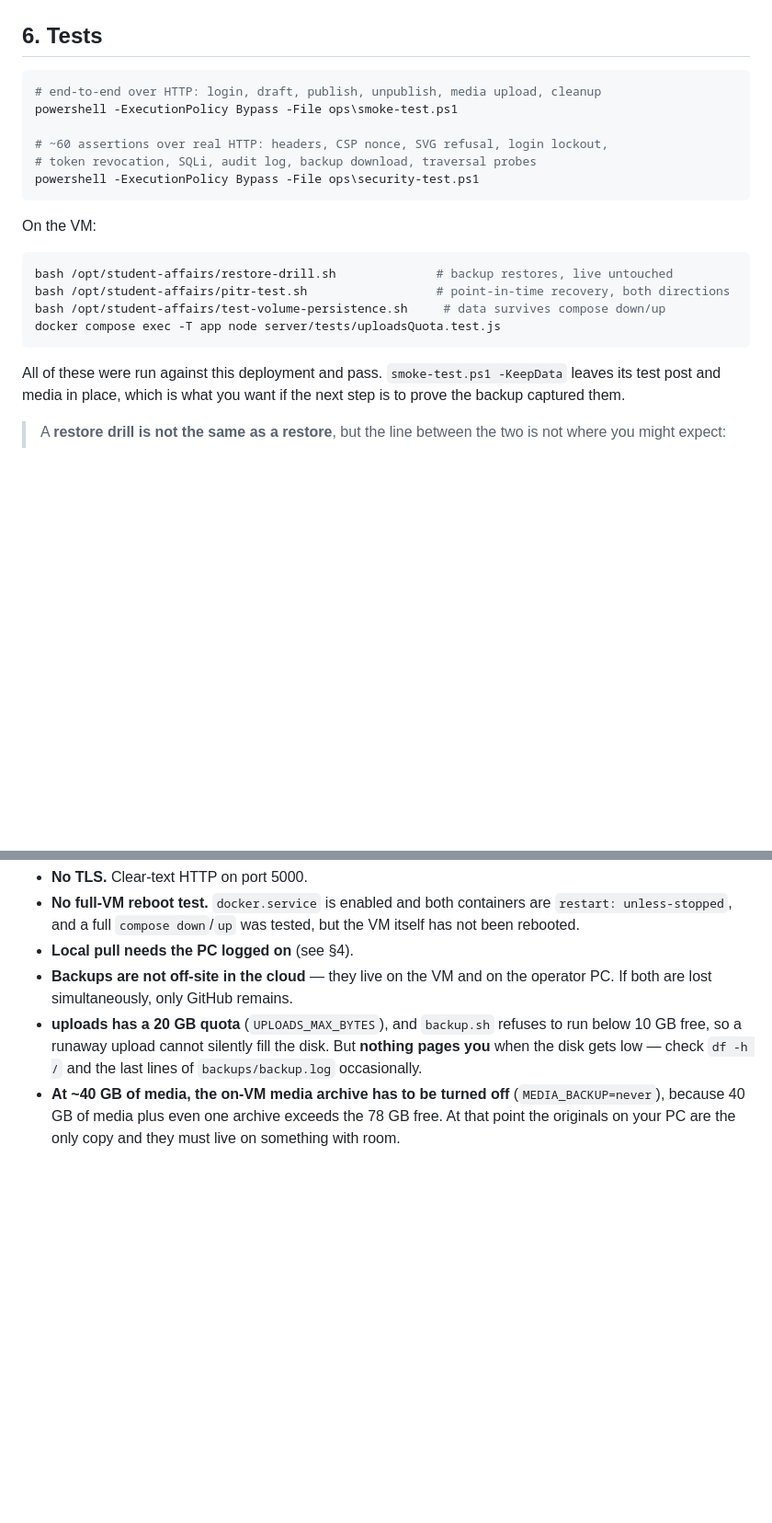
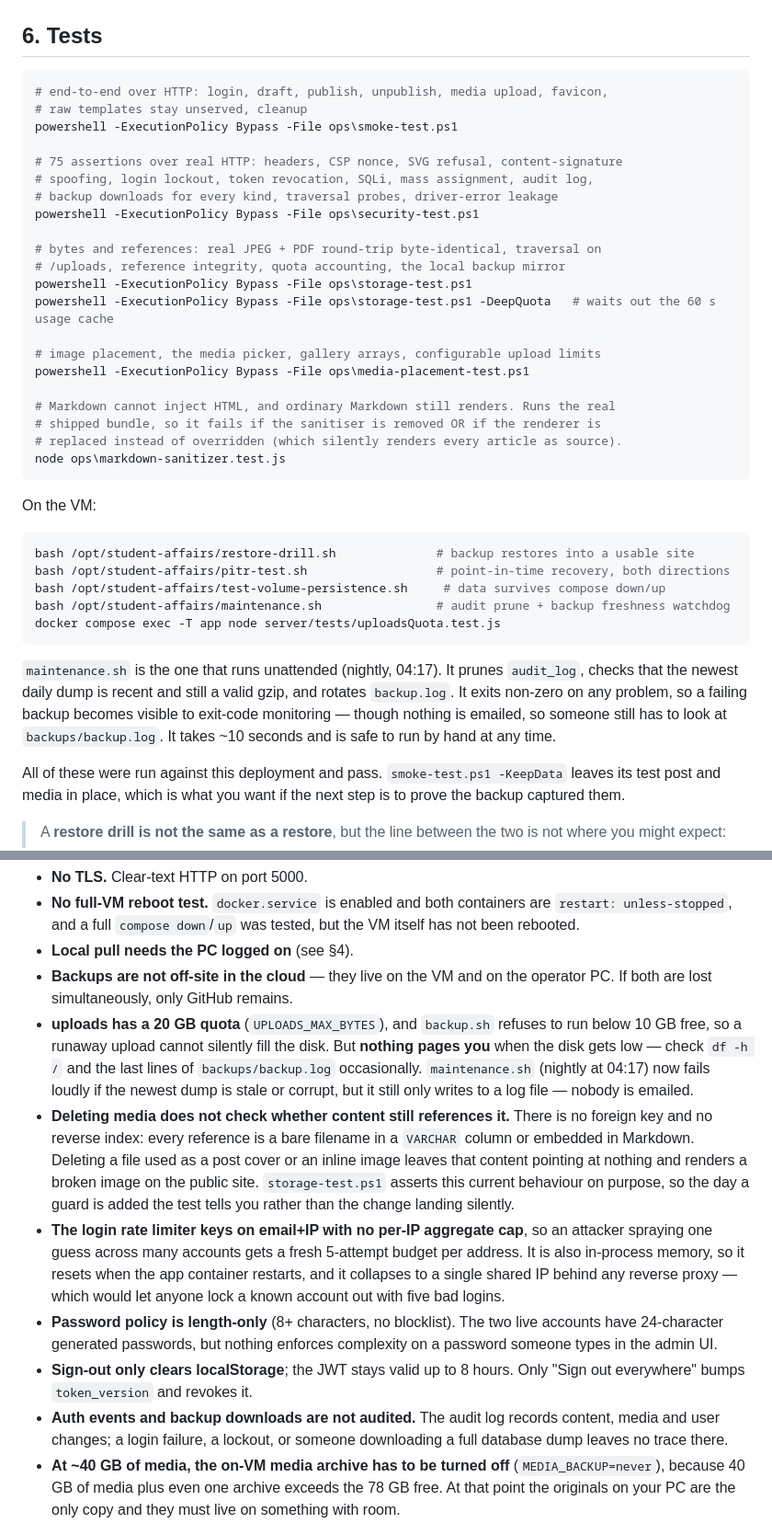
Before and after one commit to Aonrafay/Student-Affair-Website, a Markdown page: ops/RUNBOOK.md, 2 parts joined by grey strips. Shown at 92% size. Drawn GitHub-style; blank space fills up the shorter version.

Commit message:
Document the new suites and the gaps that are still open
Adds storage-test.ps1, the Markdown sanitiser test and maintenance.sh to the
runbook's test section, and replaces the stale '~60 assertions' figure.

The known-gaps list was missing the things a full security pass actually turned
up and that are still unfixed, so they are recorded rather than left to be
rediscovered: media deletion does not check for references (no FK, no reverse
index - storage-test.ps1 pins this behaviour deliberately so a future guard is
noticed), the login limiter has no per-IP aggregate cap and collapses behind a
proxy, password policy is length-only, sign-out does not revoke the token, and
auth events and backup downloads are not audited.

````diff
--- a/ops/RUNBOOK.md
+++ b/ops/RUNBOOK.md
@@ -250,22 +250,45 @@ before it existed (must not). Live data is never modified.
 ## 6. Tests
 
 ```powershell
-# end-to-end over HTTP: login, draft, publish, unpublish, media upload, cleanup
+# end-to-end over HTTP: login, draft, publish, unpublish, media upload, favicon,
+# raw templates stay unserved, cleanup
 powershell -ExecutionPolicy Bypass -File ops\smoke-test.ps1
 
-# ~60 assertions over real HTTP: headers, CSP nonce, SVG refusal, login lockout,
-# token revocation, SQLi, audit log, backup download, traversal probes
+# 75 assertions over real HTTP: headers, CSP nonce, SVG refusal, content-signature
+# spoofing, login lockout, token revocation, SQLi, mass assignment, audit log,
+# backup downloads for every kind, traversal probes, driver-error leakage
 powershell -ExecutionPolicy Bypass -File ops\security-test.ps1
+
+# bytes and references: real JPEG + PDF round-trip byte-identical, traversal on
+# /uploads, reference integrity, quota accounting, the local backup mirror
+powershell -ExecutionPolicy Bypass -File ops\storage-test.ps1
+powershell -ExecutionPolicy Bypass -File ops\storage-test.ps1 -DeepQuota   # waits out the 60 s usage cache
+
+# image placement, the media picker, gallery arrays, configurable upload limits
+powershell -ExecutionPolicy Bypass -File ops\media-placement-test.ps1
+
+# Markdown cannot inject HTML, and ordinary Markdown still renders. Runs the real
+# shipped bundle, so it fails if the sanitiser is removed OR if the renderer is
+# replaced instead of overridden (which silently renders every article as source).
+node ops\markdown-sanitizer.test.js
 ```
 
 On the VM:
 
 ```bash
-bash /opt/student-affairs/restore-drill.sh              # backup restores, live untouched
+bash /opt/student-affairs/restore-drill.sh              # backup restores into a usable site
 bash /opt/student-affairs/pitr-test.sh                  # point-in-time recovery, both directions
 bash /opt/student-affairs/test-volume-persistence.sh     # data survives compose down/up
+bash /opt/student-affairs/maintenance.sh                # audit prune + backup freshness watchdog
 docker compose exec -T app node server/tests/uploadsQuota.test.js
 ```
+
+`maintenance.sh` is the one that runs unattended (nightly, 04:17). It prunes
+`audit_log`, checks that the newest daily dump is recent and still a valid gzip,
+and rotates `backup.log`. It exits non-zero on any problem, so a failing backup
+becomes visible to exit-code monitoring — though nothing is emailed, so someone
+still has to look at `backups/backup.log`. It takes ~10 seconds and is safe to
+run by hand at any time.
 
 All of these were run against this deployment and pass. `smoke-test.ps1
 -KeepData` leaves its test post and media in place, which is what you want if the
@@ -361,7 +384,29 @@ put real or personal content in it, and do not reuse these passwords elsewhere.
 - **uploads has a 20 GB quota** (`UPLOADS_MAX_BYTES`), and `backup.sh` refuses to
   run below 10 GB free, so a runaway upload cannot silently fill the disk. But
   **nothing pages you** when the disk gets low — check `df -h /` and the last
-  lines of `backups/backup.log` occasionally.
+  lines of `backups/backup.log` occasionally. `maintenance.sh` (nightly at 04:17)
+  now fails loudly if the newest dump is stale or corrupt, but it still only
+  writes to a log file — nobody is emailed.
+- **Deleting media does not check whether content still references it.** There is
+  no foreign key and no reverse index: every reference is a bare filename in a
+  `VARCHAR` column or embedded in Markdown. Deleting a file used as a post cover
+  or an inline image leaves that content pointing at nothing and renders a broken
+  image on the public site. `storage-test.ps1` asserts this current behaviour on
+  purpose, so the day a guard is added the test tells you rather than the change
+  landing silently.
+- **The login rate limiter keys on email+IP with no per-IP aggregate cap**, so an
+  attacker spraying one guess across many accounts gets a fresh 5-attempt budget
+  per address. It is also in-process memory, so it resets when the app container
+  restarts, and it collapses to a single shared IP behind any reverse proxy —
+  which would let anyone lock a known account out with five bad logins.
+- **Password policy is length-only** (8+ characters, no blocklist). The two live
+  accounts have 24-character generated passwords, but nothing enforces complexity
+  on a password someone types in the admin UI.
+- **Sign-out only clears localStorage**; the JWT stays valid up to 8 hours. Only
+  "Sign out everywhere" bumps `token_version` and revokes it.
+- **Auth events and backup downloads are not audited.** The audit log records
+  content, media and user changes; a login failure, a lockout, or someone
+  downloading a full database dump leaves no trace there.
 - **At ~40 GB of media, the on-VM media archive has to be turned off**
   (`MEDIA_BACKUP=never`), because 40 GB of media plus even one archive exceeds
   the 78 GB free. At that point the originals on your PC are the only copy and
````
